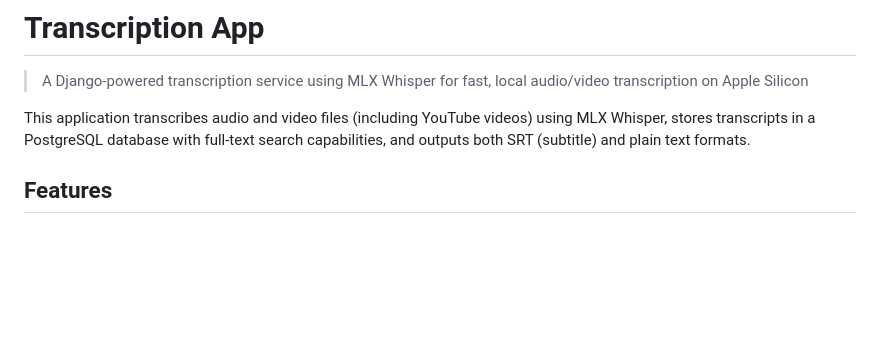
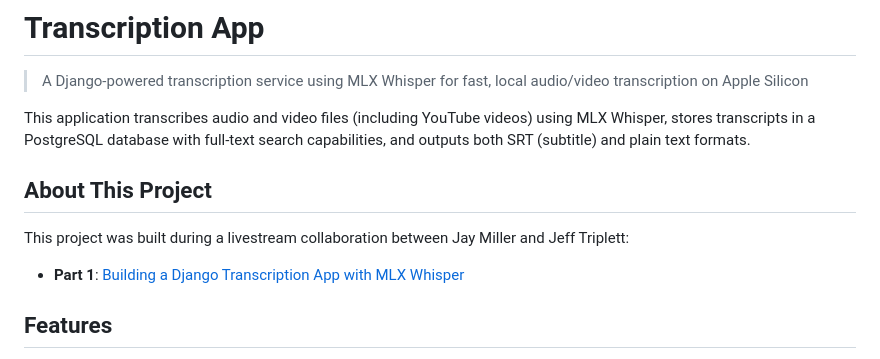
Before and after one commit to jefftriplett/django-transcription-demo, a Markdown page: README.md, the part around the change. Rendered like a GitHub page; blank space fills up the shorter version.

Commit message:
:pencil: Add About This Project section with livestream links

```diff
--- a/README.md
+++ b/README.md
@@ -3,6 +3,12 @@
 > A Django-powered transcription service using MLX Whisper for fast, local audio/video transcription on Apple Silicon
 
 This application transcribes audio and video files (including YouTube videos) using MLX Whisper, stores transcripts in a PostgreSQL database with full-text search capabilities, and outputs both SRT (subtitle) and plain text formats.
+
+## About This Project
+
+This project was built during a livestream collaboration between Jay Miller and Jeff Triplett:
+
+- **Part 1**: [Building a Django Transcription App with MLX Whisper](https://www.youtube.com/live/ycjNznwGVn0)
 
 ## Features
 
```
